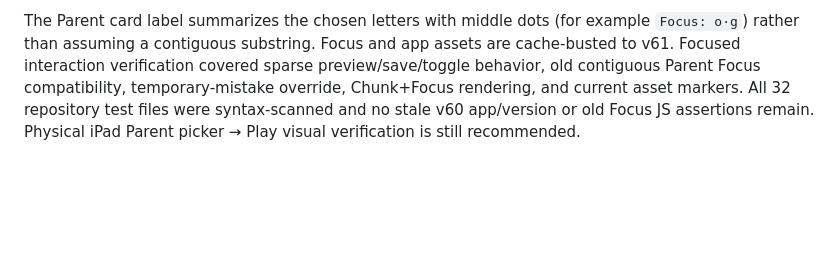
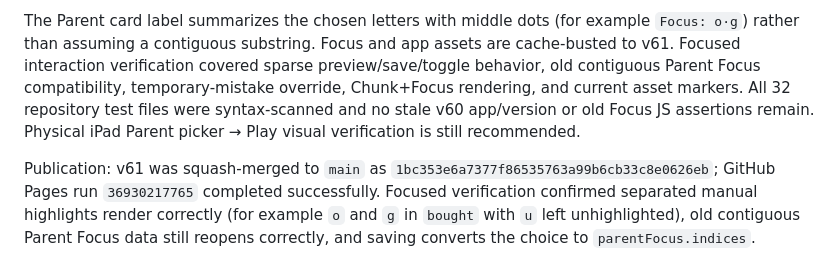
Before and after one commit to nagaita-family/miori-word-garden, a Markdown page: HANDOFF.md, the part around the change. GitHub-like rendering; blank space fills up the shorter version.

Commit message:
Record v61 sparse Focus publication

```diff
--- a/HANDOFF.md
+++ b/HANDOFF.md
@@ -277,3 +277,5 @@ Parent Focus is no longer limited to one contiguous range. Each letter button in
 Backward compatibility is preserved: older saved Parent Focus objects in `{start,length}` form still render and reopen correctly, and the next Save converts them naturally to the new `indices` representation. Temporary current-mistake Focus still has top priority and remains contiguous; Miori automatic Focus and seed Focus continue to work unchanged. Chunk underlines continue to coexist with sparse Parent Focus, and the Play renderer can highlight selected letters across or within chunk boundaries.
 
 The Parent card label summarizes the chosen letters with middle dots (for example `Focus: o·g`) rather than assuming a contiguous substring. Focus and app assets are cache-busted to v61. Focused interaction verification covered sparse preview/save/toggle behavior, old contiguous Parent Focus compatibility, temporary-mistake override, Chunk+Focus rendering, and current asset markers. All 32 repository test files were syntax-scanned and no stale v60 app/version or old Focus JS assertions remain. Physical iPad Parent picker → Play visual verification is still recommended.
+
+Publication: v61 was squash-merged to `main` as `1bc353e6a7377f86535763a99b6cb33c8e0626eb`; GitHub Pages run `36930217765` completed successfully. Focused verification confirmed separated manual highlights render correctly (for example `o` and `g` in `bought` with `u` left unhighlighted), old contiguous Parent Focus data still reopens correctly, and saving converts the choice to `parentFocus.indices`.
```
